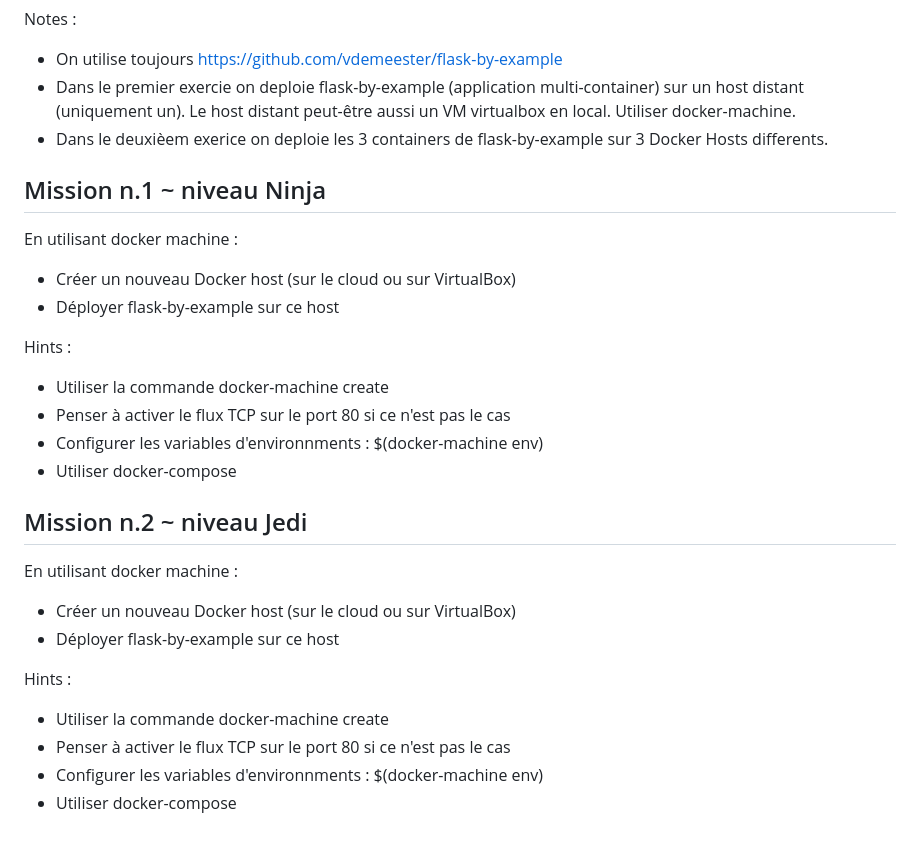
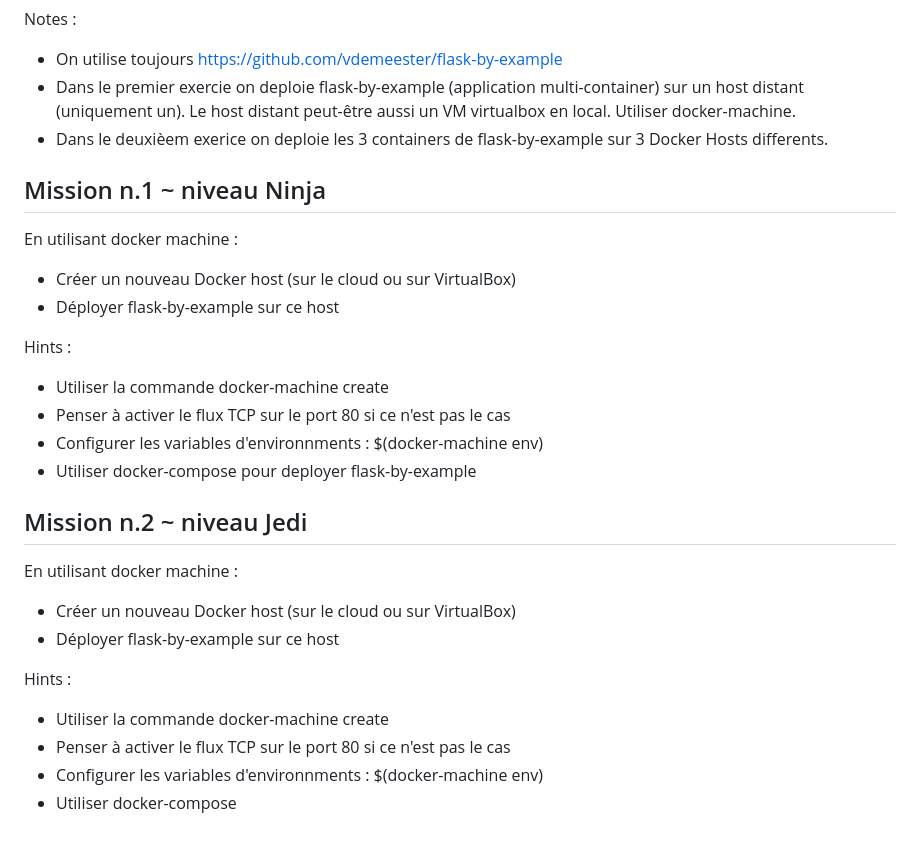
Before and after one commit to Zenika/NC-Docker-Avance, a Markdown page: Slides/06_hands-on.md, the part around the change. Drawn GitHub-style.

```diff
--- a/Slides/06_hands-on.md
+++ b/Slides/06_hands-on.md
@@ -8,9 +8,26 @@ Notes :
 - Dans le deuxièem exerice on deploie les 3 containers de flask-by-example sur 3 Docker Hosts differents.
 
 
+
 ## Mission n.1 ~ niveau Ninja
 
 En utilisant docker machine :
+
+* Créer un nouveau Docker host (sur le cloud ou sur VirtualBox)
+* Déployer flask-by-example sur ce host
+
+Hints :
+* Utiliser la commande docker-machine create
+* Penser à activer le flux TCP sur le port 80 si ce n'est pas le cas
+* Configurer les variables d'environnments : $(docker-machine env)
+* Utiliser docker-compose pour deployer flask-by-example
+
+
+
+## Mission n.2 ~ niveau Jedi
+
+En utilisant docker machine :
+
 * Créer un nouveau Docker host (sur le cloud ou sur VirtualBox)
 * Déployer flask-by-example sur ce host
 
@@ -19,15 +36,3 @@ Hints :
 * Penser à activer le flux TCP sur le port 80 si ce n'est pas le cas
 * Configurer les variables d'environnments : $(docker-machine env)
 * Utiliser docker-compose
-
-## Mission n.2 ~ niveau Jedi
-
-En utilisant docker machine :
-* Créer un nouveau Docker host (sur le cloud ou sur VirtualBox)
-* Déployer flask-by-example sur ce host
-
-Hints :
-* Utiliser la commande docker-machine create
-* Penser à activer le flux TCP sur le port 80 si ce n'est pas le cas
-* Configurer les variables d'environnments : $(docker-machine env)
-* Utiliser docker-compose
```
Also changed, not shown: Slides/05_multihost.md (+31 -26 lines), Slides/resources/images/multihost-swarm.png (added), Slides/resources/images/multihost.png (added), 6 other files.
